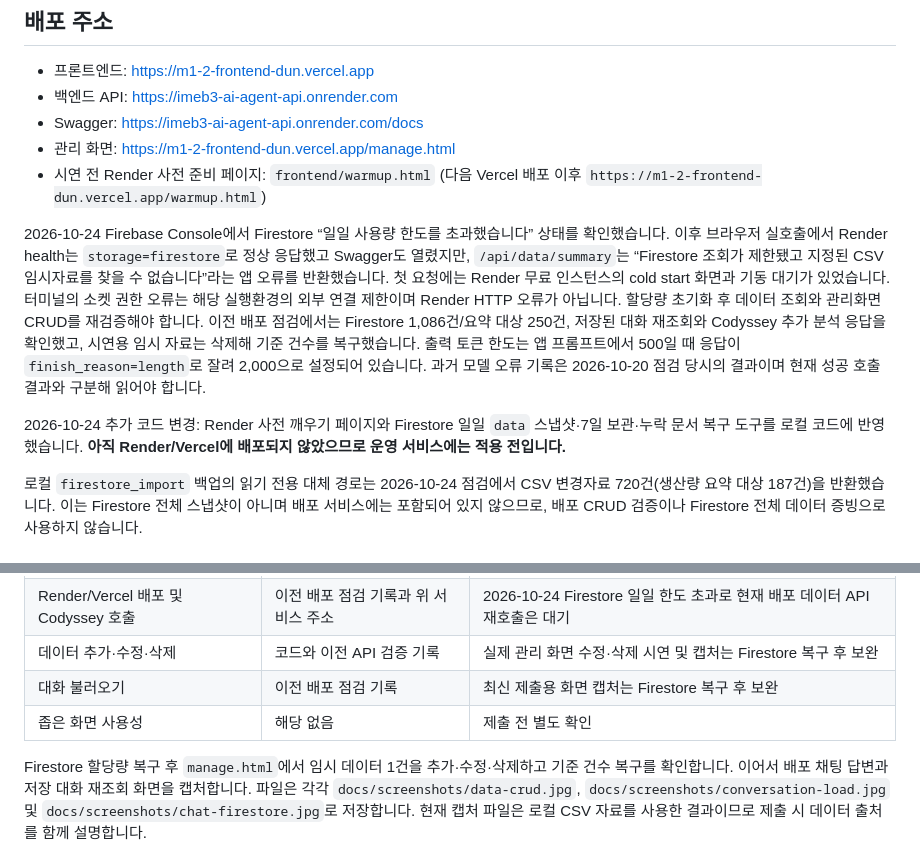
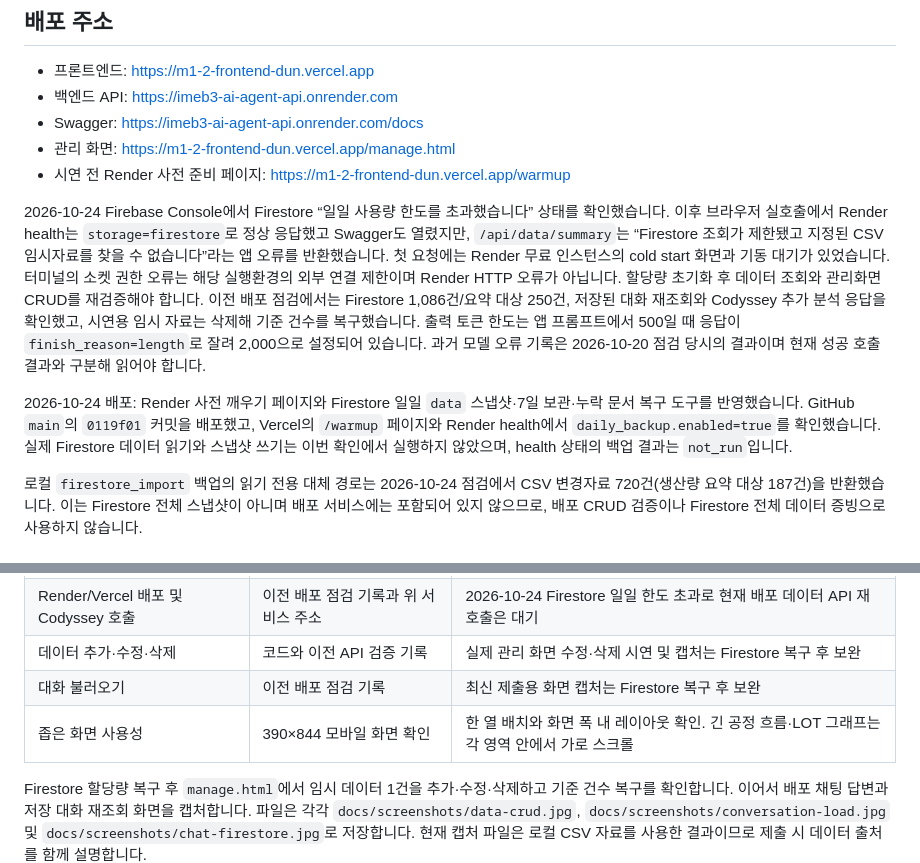
Before and after one commit to solarjina-geena/M1-2, a Markdown page: README.md, 2 parts joined by grey strips. GitHub-like rendering.

Commit message:
docs: update deployment and mobile verification status

```diff
--- a/README.md
+++ b/README.md
@@ -9,11 +9,11 @@
 - 백엔드 API: [https://imeb3-ai-agent-api.onrender.com](https://imeb3-ai-agent-api.onrender.com)
 - Swagger: [https://imeb3-ai-agent-api.onrender.com/docs](https://imeb3-ai-agent-api.onrender.com/docs)
 - 관리 화면: [https://m1-2-frontend-dun.vercel.app/manage.html](https://m1-2-frontend-dun.vercel.app/manage.html)
-- 시연 전 Render 사전 준비 페이지: `frontend/warmup.html` (다음 Vercel 배포 이후 `https://m1-2-frontend-dun.vercel.app/warmup.html`)
+- 시연 전 Render 사전 준비 페이지: [https://m1-2-frontend-dun.vercel.app/warmup](https://m1-2-frontend-dun.vercel.app/warmup)
 
 2026-10-24 Firebase Console에서 Firestore “일일 사용량 한도를 초과했습니다” 상태를 확인했습니다. 이후 브라우저 실호출에서 Render health는 `storage=firestore`로 정상 응답했고 Swagger도 열렸지만, `/api/data/summary`는 “Firestore 조회가 제한됐고 지정된 CSV 임시자료를 찾을 수 없습니다”라는 앱 오류를 반환했습니다. 첫 요청에는 Render 무료 인스턴스의 cold start 화면과 기동 대기가 있었습니다. 터미널의 소켓 권한 오류는 해당 실행환경의 외부 연결 제한이며 Render HTTP 오류가 아닙니다. 할당량 초기화 후 데이터 조회와 관리화면 CRUD를 재검증해야 합니다. 이전 배포 점검에서는 Firestore 1,086건/요약 대상 250건, 저장된 대화 재조회와 Codyssey 추가 분석 응답을 확인했고, 시연용 임시 자료는 삭제해 기준 건수를 복구했습니다. 출력 토큰 한도는 앱 프롬프트에서 500일 때 응답이 `finish_reason=length`로 잘려 2,000으로 설정되어 있습니다. 과거 모델 오류 기록은 2026-10-20 점검 당시의 결과이며 현재 성공 호출 결과와 구분해 읽어야 합니다.
 
-2026-10-24 추가 코드 변경: Render 사전 깨우기 페이지와 Firestore 일일 `data` 스냅샷·7일 보관·누락 문서 복구 도구를 로컬 코드에 반영했습니다. **아직 Render/Vercel에 배포되지 않았으므로 운영 서비스에는 적용 전입니다.**
+2026-10-24 배포: Render 사전 깨우기 페이지와 Firestore 일일 `data` 스냅샷·7일 보관·누락 문서 복구 도구를 반영했습니다. GitHub `main`의 `0119f01` 커밋을 배포했고, Vercel의 `/warmup` 페이지와 Render health에서 `daily_backup.enabled=true`를 확인했습니다. 실제 Firestore 데이터 읽기와 스냅샷 쓰기는 이번 확인에서 실행하지 않았으며, health 상태의 백업 결과는 `not_run`입니다.
 
 로컬 `firestore_import` 백업의 읽기 전용 대체 경로는 2026-10-24 점검에서 CSV 변경자료 720건(생산량 요약 대상 187건)을 반환했습니다. 이는 Firestore 전체 스냅샷이 아니며 배포 서비스에는 포함되어 있지 않으므로, 배포 CRUD 검증이나 Firestore 전체 데이터 증빙으로 사용하지 않습니다.
 
@@ -33,7 +33,7 @@
 | Render/Vercel 배포 및 Codyssey 호출 | 이전 배포 점검 기록과 위 서비스 주소 | 2026-10-24 Firestore 일일 한도 초과로 현재 배포 데이터 API 재호출은 대기 |
 | 데이터 추가·수정·삭제 | 코드와 이전 API 검증 기록 | 실제 관리 화면 수정·삭제 시연 및 캡처는 Firestore 복구 후 보완 |
 | 대화 불러오기 | 이전 배포 점검 기록 | 최신 제출용 화면 캡처는 Firestore 복구 후 보완 |
-| 좁은 화면 사용성 | 해당 없음 | 제출 전 별도 확인 |
+| 좁은 화면 사용성 | 390×844 모바일 화면 확인 | 한 열 배치와 화면 폭 내 레이아웃 확인. 긴 공정 흐름·LOT 그래프는 각 영역 안에서 가로 스크롤 |
 
 Firestore 할당량 복구 후 `manage.html`에서 임시 데이터 1건을 추가·수정·삭제하고 기준 건수 복구를 확인합니다. 이어서 배포 채팅 답변과 저장 대화 재조회 화면을 캡처합니다. 파일은 각각 `docs/screenshots/data-crud.jpg`, `docs/screenshots/conversation-load.jpg` 및 `docs/screenshots/chat-firestore.jpg`로 저장합니다. 현재 캡처 파일은 로컬 CSV 자료를 사용한 결과이므로 제출 시 데이터 출처를 함께 설명합니다.
 
```
